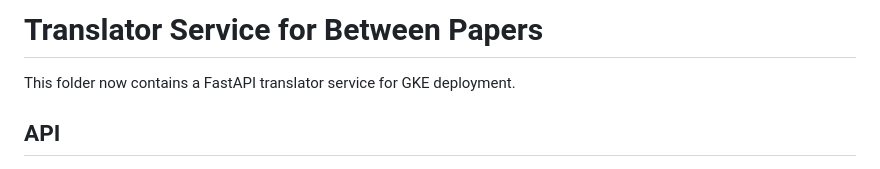
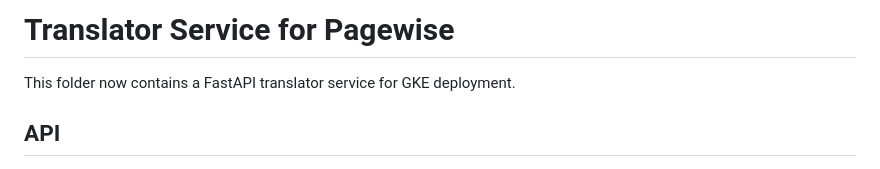
Before and after one commit to ManeswarSahu11/between-papers, a Markdown page: Docker-NLP/README_GKE.md, the part around the change. Rendered like a GitHub page.

```diff
--- a/Docker-NLP/README_GKE.md
+++ b/Docker-NLP/README_GKE.md
@@ -1,4 +1,4 @@
-# Translator Service for Between Papers
+# Translator Service for Pagewise
 
 This folder now contains a FastAPI translator service for GKE deployment.
 
```
Also changed, not shown: README.md (+4 -4 lines), docs/DEPLOYMENT.md (+6 -0 lines), docs/images/desktop.png, docs/images/phone.png, docs/images/tablet.png, 4 other files.
